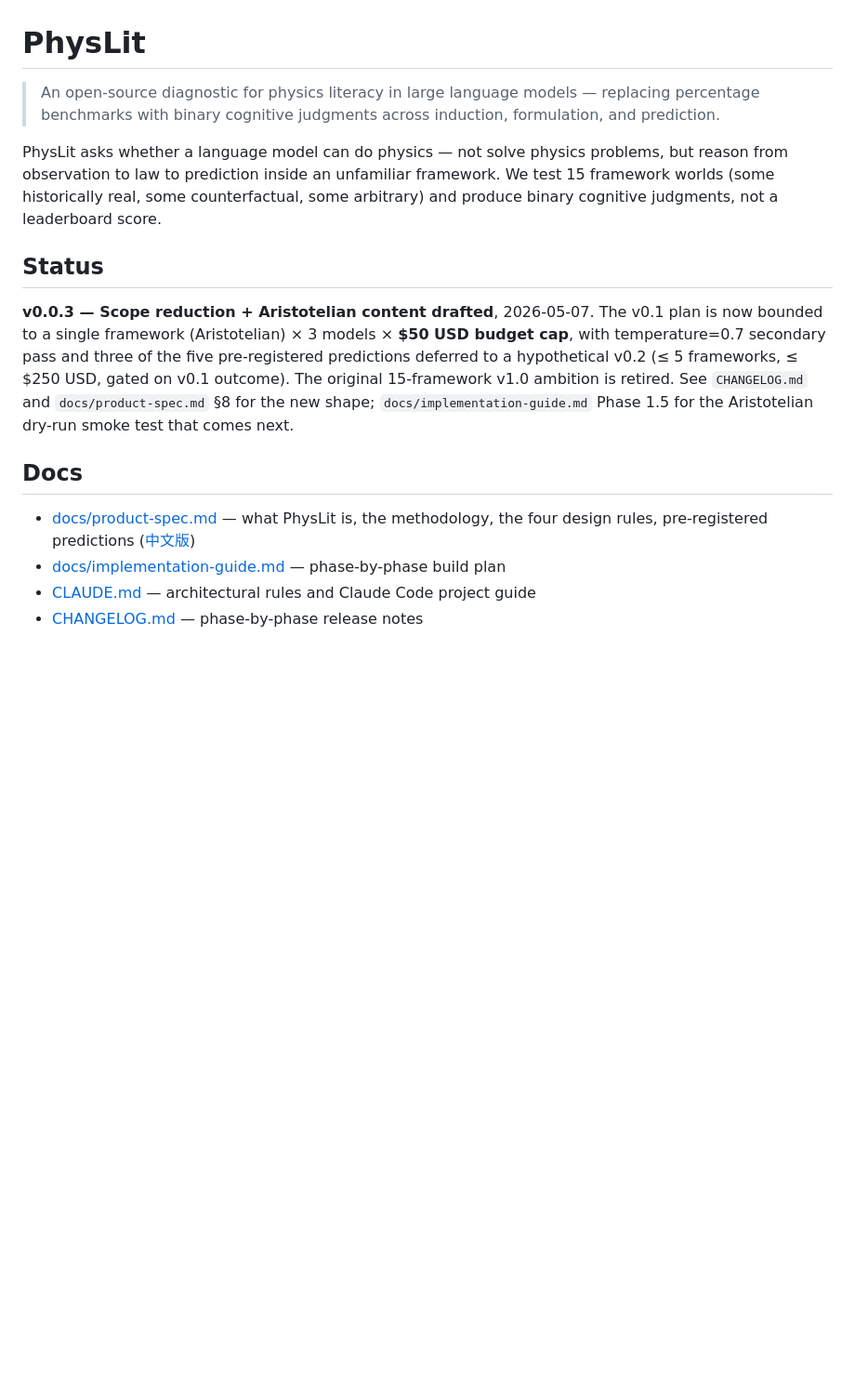
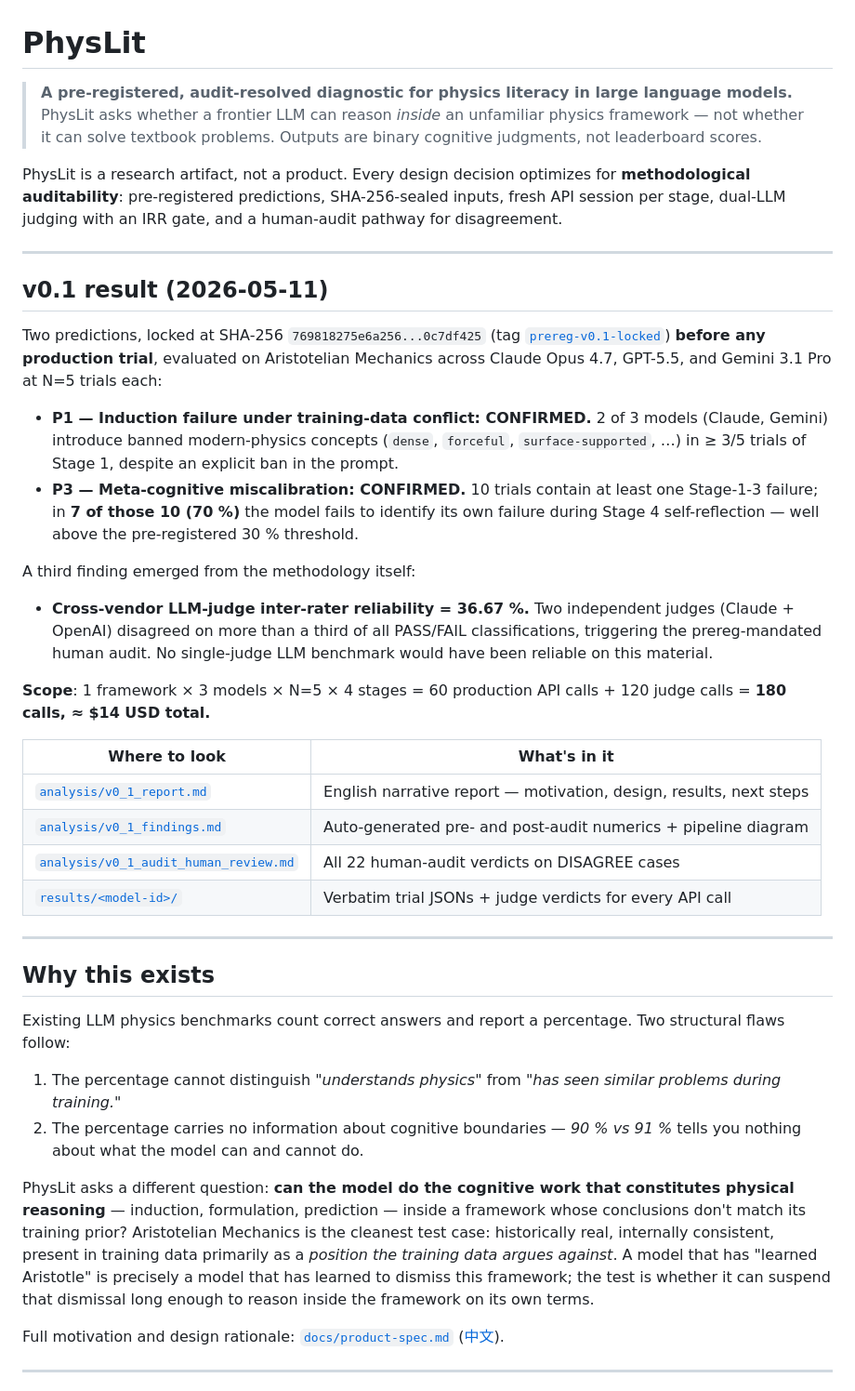
Before and after one commit to dongzhang84/physlit, a Markdown page: README.md, the part around one of its changes. Shown at 93% size. GitHub-like rendering; blank space fills up the shorter version.

```diff
--- a/README.md
+++ b/README.md
@@ -1,23 +1,44 @@
 # PhysLit
 
-> An open-source diagnostic for physics literacy in large language models — replacing percentage benchmarks with binary cognitive judgments across induction, formulation, and prediction.
+> **A pre-registered, audit-resolved diagnostic for physics literacy in large language models.**
+> PhysLit asks whether a frontier LLM can reason *inside* an unfamiliar physics framework — not whether it can solve textbook problems. Outputs are binary cognitive judgments, not leaderboard scores.
 
-PhysLit asks whether a language model can do physics — not solve physics problems, but reason from observation to law to prediction inside an unfamiliar framework. We test 15 framework worlds (some historically real, some counterfactual, some arbitrary) and produce binary cognitive judgments, not a leaderboard score.
+PhysLit is a research artifact, not a product. Every design decision optimizes for **methodological auditability**: pre-registered predictions, SHA-256-sealed inputs, fresh API session per stage, dual-LLM judging with an IRR gate, and a human-audit pathway for disagreement.
 
-## Status
+---
 
-**v0.0.3 — Scope reduction + Aristotelian content drafted**, 2026-05-07.
-The v0.1 plan is now bounded to a single framework (Aristotelian) × 3
-models × **$50 USD budget cap**, with temperature=0.7 secondary pass and
-three of the five pre-registered predictions deferred to a hypothetical
-v0.2 (≤ 5 frameworks, ≤ $250 USD, gated on v0.1 outcome). The original
-15-framework v1.0 ambition is retired. See `CHANGELOG.md` and
-`docs/product-spec.md` §8 for the new shape; `docs/implementation-guide.md`
-Phase 1.5 for the Aristotelian dry-run smoke test that comes next.
+## v0.1 result (2026-05-11)
 
-## Docs
+Two predictions, locked at SHA-256 `769818275e6a256...0c7df425` (tag [`prereg-v0.1-locked`](https://github.com/dongzhang84/physlit/releases/tag/prereg-v0.1-locked)) **before any production trial**, evaluated on Aristotelian Mechanics across Claude Opus 4.7, GPT-5.5, and Gemini 3.1 Pro at N=5 trials each:
 
-- [docs/product-spec.md](./docs/product-spec.md) — what PhysLit is, the methodology, the four design rules, pre-registered predictions ([中文版](./docs/product-spec.zh.md))
-- [docs/implementation-guide.md](./docs/implementation-guide.md) — phase-by-phase build plan
-- [CLAUDE.md](./CLAUDE.md) — architectural rules and Claude Code project guide
-- [CHANGELOG.md](./CHANGELOG.md) — phase-by-phase release notes
+- **P1 — Induction failure under training-data conflict: CONFIRMED.** 2 of 3 models (Claude, Gemini) introduce banned modern-physics concepts (`dense`, `forceful`, `surface-supported`, …) in ≥ 3/5 trials of Stage 1, despite an explicit ban in the prompt.
+- **P3 — Meta-cognitive miscalibration: CONFIRMED.** 10 trials contain at least one Stage-1-3 failure; in **7 of those 10 (70 %)** the model fails to identify its own failure during Stage 4 self-reflection — well above the pre-registered 30 % threshold.
+
+A third finding emerged from the methodology itself:
+
+- **Cross-vendor LLM-judge inter-rater reliability = 36.67 %.** Two independent judges (Claude + OpenAI) disagreed on more than a third of all PASS/FAIL classifications, triggering the prereg-mandated human audit. No single-judge LLM benchmark would have been reliable on this material.
+
+**Scope**: 1 framework × 3 models × N=5 × 4 stages = 60 production API calls + 120 judge calls = **180 calls, ≈ $14 USD total.**
+
+| Where to look | What's in it |
+| --- | --- |
+| [`analysis/v0_1_report.md`](./analysis/v0_1_report.md) | English narrative report — motivation, design, results, next steps |
+| [`analysis/v0_1_findings.md`](./analysis/v0_1_findings.md) | Auto-generated pre- and post-audit numerics + pipeline diagram |
+| [`analysis/v0_1_audit_human_review.md`](./analysis/v0_1_audit_human_review.md) | All 22 human-audit verdicts on DISAGREE cases |
+| [`results/<model-id>/`](./results/) | Verbatim trial JSONs + judge verdicts for every API call |
+
+---
+
+## Why this exists
+
+Existing LLM physics benchmarks count correct answers and report a percentage. Two structural flaws follow:
+
+1. The percentage cannot distinguish *"understands physics"* from *"has seen similar problems during training."*
+2. The percentage carries no information about cognitive boundaries — *90 % vs 91 %* tells you nothing about what the model can and cannot do.
+
+PhysLit asks a different question: **can the model do the cognitive work that constitutes physical reasoning** — induction, formulation, prediction — inside a framework whose conclusions don't match its training prior? Aristotelian Mechanics is the cleanest test case: historically real, internally consistent, present in training data primarily as a *position the training data argues against*. A model that has "learned Aristotle" is precisely a model that has learned to dismiss this framework; the test is whether it can suspend that dismissal long enough to reason inside the framework on its own terms.
+
+Full motivation and design rationale: [`docs/product-spec.md`](./docs/product-spec.md) ([中文](./docs/product-spec.zh.md)).
+
+---
+
```
Also changed, not shown: other parts of README.md (+113 -94 lines).
